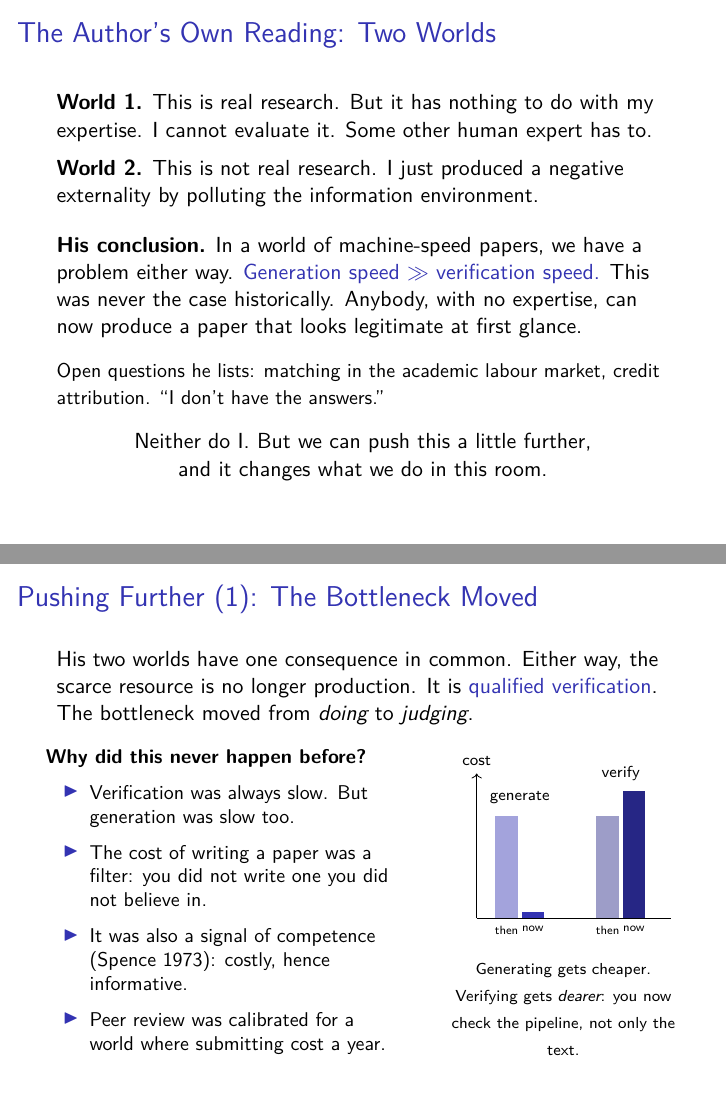
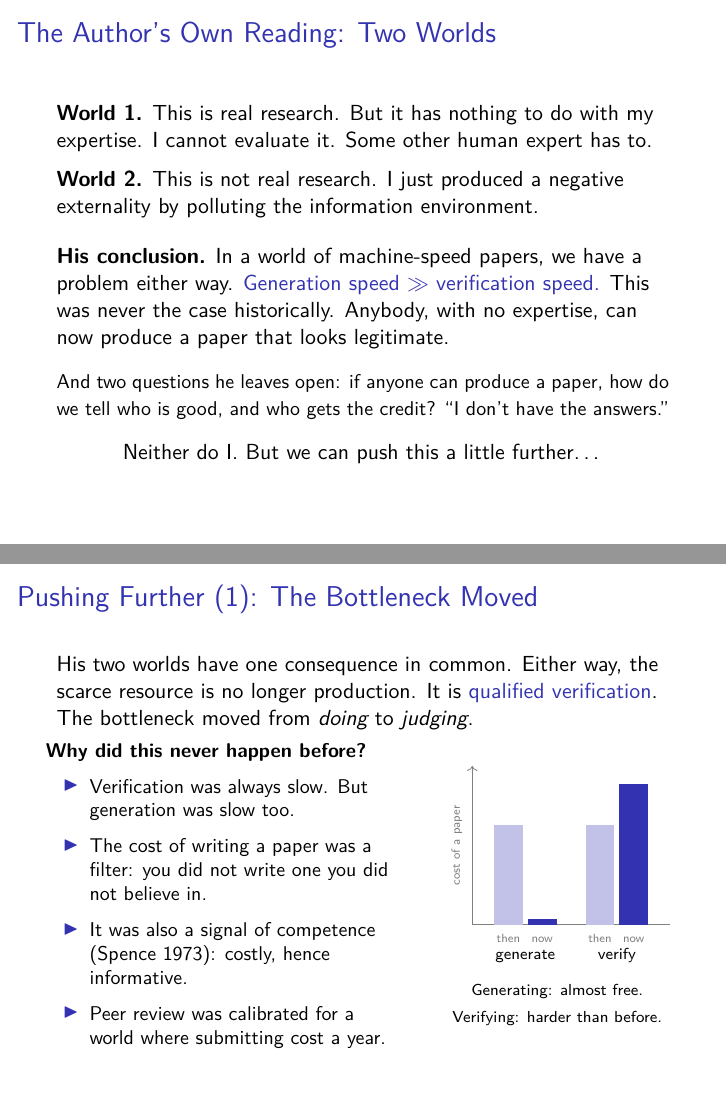
Before and after one commit to subtilhugo/uzh-llm-socsci-2026, LaTeX slides (sessions/01/slides_s1.tex): pages 4 and 5 of 24, joined at a grey line. Compiled offline with pdfLaTeX.

Commit message:
Slides 4-5: lighter wording, cleaner chart

```diff
--- a/sessions/01/slides_s1.tex
+++ b/sessions/01/slides_s1.tex
@@ -94,15 +94,15 @@
 
 \textbf{His conclusion.} In a world of machine-speed papers, we have a problem either way.
 \alert{Generation speed $\gg$ verification speed.} This was never the case historically.
-Anybody, with no expertise, can now produce a paper that looks legitimate at first glance.
+Anybody, with no expertise, can now produce a paper that looks legitimate.
 
 \vspace{0.3cm}
 
-{\small Open questions he lists: matching in the academic labour market, credit attribution. ``I don't have the answers.''}
+{\small And two questions he leaves open: if anyone can produce a paper, how do we tell who is good, and who gets the credit? ``I don't have the answers.''}
 
 \vspace{0.3cm}
 
-\centering Neither do I. But we can push this a little further,\\ and it changes what we do in this room.
+\centering Neither do I. But we can push this a little further\ldots
 
 \end{frame}
 
@@ -113,8 +113,8 @@ Either way, the scarce resource is no longer production. It is \alert{qualified
 
 \vspace{0.2cm}
 
-\begin{columns}[T]
-\column{0.58\textwidth}
+\begin{columns}[c]
+\column{0.56\textwidth}
 \small
 \textbf{Why did this never happen before?}
 \begin{itemize}
@@ -124,25 +124,30 @@ Either way, the scarce resource is no longer production. It is \alert{qualified
     \item Peer review was calibrated for a world where submitting cost a year.
 \end{itemize}
 
-\column{0.38\textwidth}
+\column{0.40\textwidth}
 \centering
-\begin{tikzpicture}[font=\scriptsize, x=0.66cm, y=0.75cm]
-  \draw[->] (0,0) -- (0,3.4) node[above] {cost};
-  \draw (0,0) -- (5.2,0);
-  \fill[color1bg!45] (0.5,0) rectangle (1.1,2.4);
-  \fill[color1bg]    (1.2,0) rectangle (1.8,0.15);
-  \node[below, font=\tiny] at (0.8,0) {then};
-  \node[below, font=\tiny] at (1.5,0) {now};
-  \node[above] at (1.15,2.5) {generate};
-  \fill[color2bg!45] (3.2,0) rectangle (3.8,2.4);
-  \fill[color2bg]    (3.9,0) rectangle (4.5,3.0);
-  \node[below, font=\tiny] at (3.5,0) {then};
-  \node[below, font=\tiny] at (4.2,0) {now};
-  \node[above] at (3.85,3.05) {verify};
+\begin{tikzpicture}[x=0.85cm, y=0.8cm, font=\scriptsize,
+  lab/.style={text height=1.5ex, text depth=0.25ex, inner sep=1.5pt}]
+  % axes
+  \draw[->, gray] (0,0) -- (0,3.5);
+  \draw[gray] (0,0) -- (4.1,0);
+  \node[rotate=90, anchor=south, gray, font=\tiny] at (-0.05,1.75) {cost of a paper};
+  % generate: then / now
+  \fill[titleblue!30] (0.45,0) rectangle (1.05,2.2);
+  \fill[titleblue]    (1.15,0) rectangle (1.75,0.12);
+  % verify: then / now
+  \fill[titleblue!30] (2.35,0) rectangle (2.95,2.2);
+  \fill[titleblue]    (3.05,0) rectangle (3.65,3.1);
+  % bar labels, same baseline
+  \foreach \x/\t in {0.75/then, 1.45/now, 2.65/then, 3.35/now}
+    \node[lab, anchor=north, font=\tiny, gray] at (\x,0) {\t};
+  % group labels, same baseline
+  \node[lab, anchor=north] at (1.10,-0.38) {generate};
+  \node[lab, anchor=north] at (3.00,-0.38) {verify};
 \end{tikzpicture}
 
-\vspace{0.1cm}
-{\scriptsize Generating gets cheaper. Verifying gets \emph{dearer}: you now check the pipeline, not only the text.}
+\vspace{0.2cm}
+{\scriptsize Generating: almost free.\\ Verifying: harder than before.}
 \end{columns}
 
 \end{frame}
```
Also changed, not shown: sessions/01/slides_s1.pdf.
